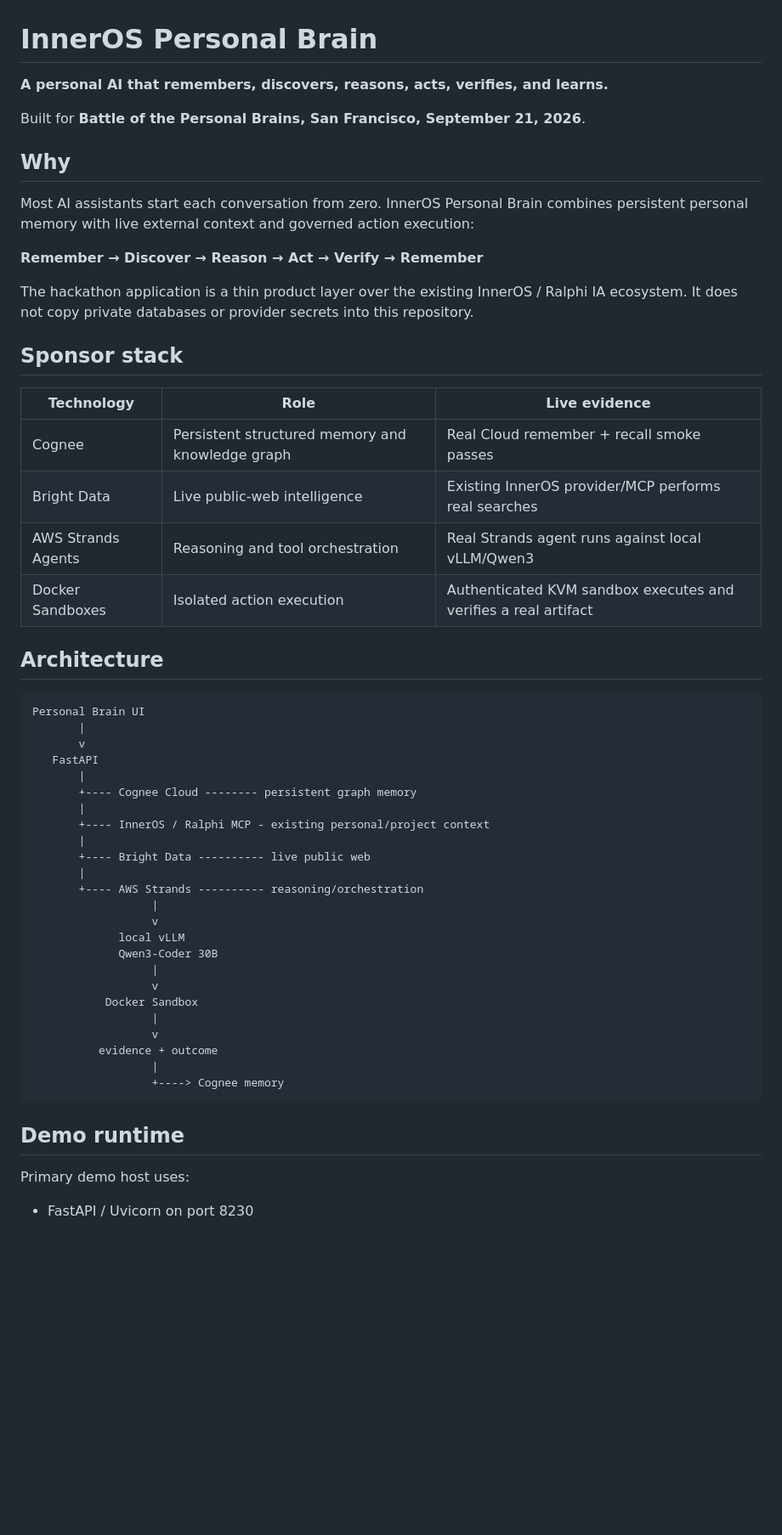
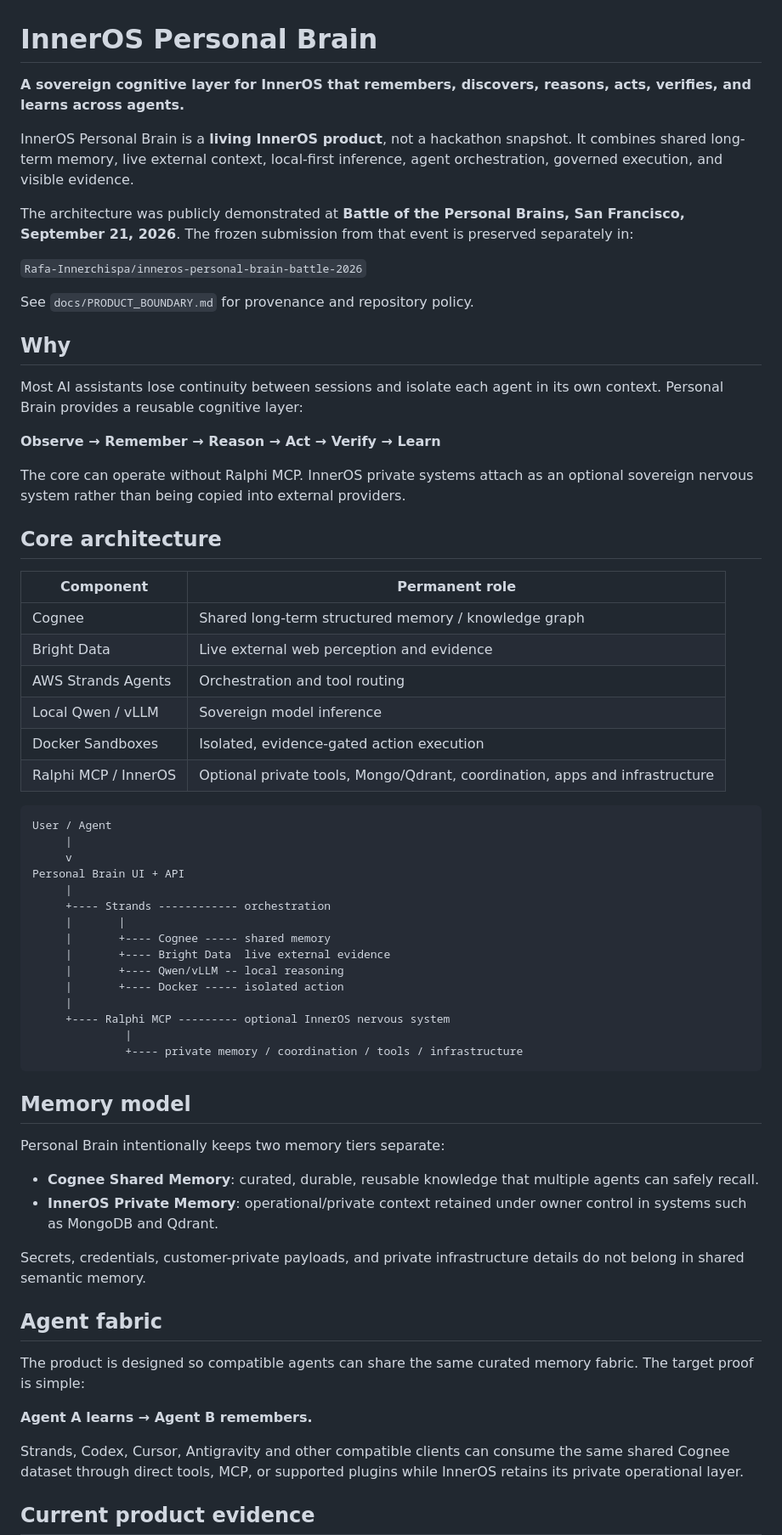
Before and after one commit to Rafa-Innerchispa/inneros-personal-brain, a Markdown page: README.md, the part around one of its changes. Shown at 85% size. Drawn GitHub-style; blank space fills up the shorter version.

````diff
--- a/README.md
+++ b/README.md
@@ -1,57 +1,68 @@
 # InnerOS Personal Brain
 
-**A personal AI that remembers, discovers, reasons, acts, verifies, and learns.**
+**A sovereign cognitive layer for InnerOS that remembers, discovers, reasons, acts, verifies, and learns across agents.**
 
-Built for **Battle of the Personal Brains, San Francisco, September 21, 2026**.
+InnerOS Personal Brain is a **living InnerOS product**, not a hackathon snapshot. It combines shared long-term memory, live external context, local-first inference, agent orchestration, governed execution, and visible evidence.
+
+The architecture was publicly demonstrated at **Battle of the Personal Brains, San Francisco, September 21, 2026**. The frozen submission from that event is preserved separately in:
+
+`Rafa-Innerchispa/inneros-personal-brain-battle-2026`
+
+See `docs/PRODUCT_BOUNDARY.md` for provenance and repository policy.
 
 ## Why
 
-Most AI assistants start each conversation from zero. InnerOS Personal Brain combines persistent personal memory with live external context and governed action execution:
+Most AI assistants lose continuity between sessions and isolate each agent in its own context. Personal Brain provides a reusable cognitive layer:
 
-**Remember → Discover → Reason → Act → Verify → Remember**
+**Observe → Remember → Reason → Act → Verify → Learn**
 
-The hackathon application is a thin product layer over the existing InnerOS / Ralphi IA ecosystem. It does not copy private databases or provider secrets into this repository.
+The core can operate without Ralphi MCP. InnerOS private systems attach as an optional sovereign nervous system rather than being copied into external providers.
 
-## Sponsor stack
+## Core architecture
 
-| Technology | Role | Live evidence |
-| --- | --- | --- |
-| Cognee | Persistent structured memory and knowledge graph | Real Cloud remember + recall smoke passes |
-| Bright Data | Live public-web intelligence | Existing InnerOS provider/MCP performs real searches |
-| AWS Strands Agents | Reasoning and tool orchestration | Real Strands agent runs against local vLLM/Qwen3 |
-| Docker Sandboxes | Isolated action execution | Authenticated KVM sandbox executes and verifies a real artifact |
-
-## Architecture
+| Component | Permanent role |
+| --- | --- |
+| Cognee | Shared long-term structured memory / knowledge graph |
+| Bright Data | Live external web perception and evidence |
+| AWS Strands Agents | Orchestration and tool routing |
+| Local Qwen / vLLM | Sovereign model inference |
+| Docker Sandboxes | Isolated, evidence-gated action execution |
+| Ralphi MCP / InnerOS | Optional private tools, Mongo/Qdrant, coordination, apps and infrastructure |
 
 ```text
-Personal Brain UI
-       |
-       v
-   FastAPI
-       |
-       +---- Cognee Cloud -------- persistent graph memory
-       |
-       +---- InnerOS / Ralphi MCP - existing personal/project context
-       |
-       +---- Bright Data ---------- live public web
-       |
-       +---- AWS Strands ---------- reasoning/orchestration
-                  |
-                  v
-             local vLLM
-             Qwen3-Coder 30B
-                  |
-                  v
-           Docker Sandbox
-                  |
-                  v
-          evidence + outcome
-                  |
-                  +----> Cognee memory
+User / Agent
+     |
+     v
+Personal Brain UI + API
+     |
+     +---- Strands ------------ orchestration
+     |       |
+     |       +---- Cognee ----- shared memory
+     |       +---- Bright Data  live external evidence
+     |       +---- Qwen/vLLM -- local reasoning
+     |       +---- Docker ----- isolated action
+     |
+     +---- Ralphi MCP --------- optional InnerOS nervous system
+              |
+              +---- private memory / coordination / tools / infrastructure
 ```
 
-## Demo runtime
+## Memory model
 
-Primary demo host uses:
+Personal Brain intentionally keeps two memory tiers separate:
 
-- FastAPI / Uvicorn on port 8230
+- **Cognee Shared Memory**: curated, durable, reusable knowledge that multiple agents can safely recall.
+- **InnerOS Private Memory**: operational/private context retained under owner control in systems such as MongoDB and Qdrant.
+
+Secrets, credentials, customer-private payloads, and private infrastructure details do not belong in shared semantic memory.
+
+## Agent fabric
+
+The product is designed so compatible agents can share the same curated memory fabric. The target proof is simple:
+
+**Agent A learns → Agent B remembers.**
+
+Strands, Codex, Cursor, Antigravity and other compatible clients can consume the same shared Cognee dataset through direct tools, MCP, or supported plugins while InnerOS retains its private operational layer.
+
+## Current product evidence
+
````
Also changed, not shown: other parts of README.md (+27 -18 lines), docs/PRODUCT_BOUNDARY.md (added, +57 -0 lines).
